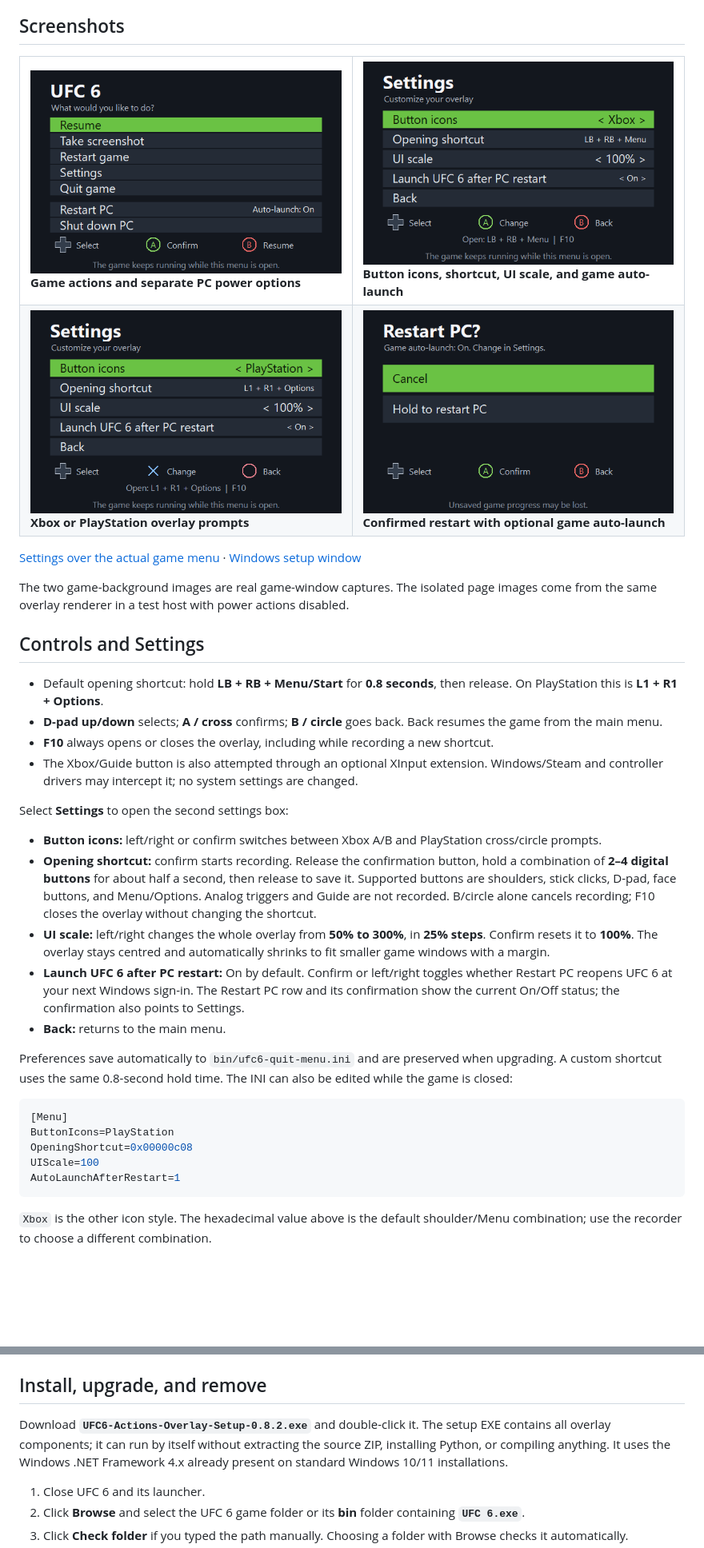
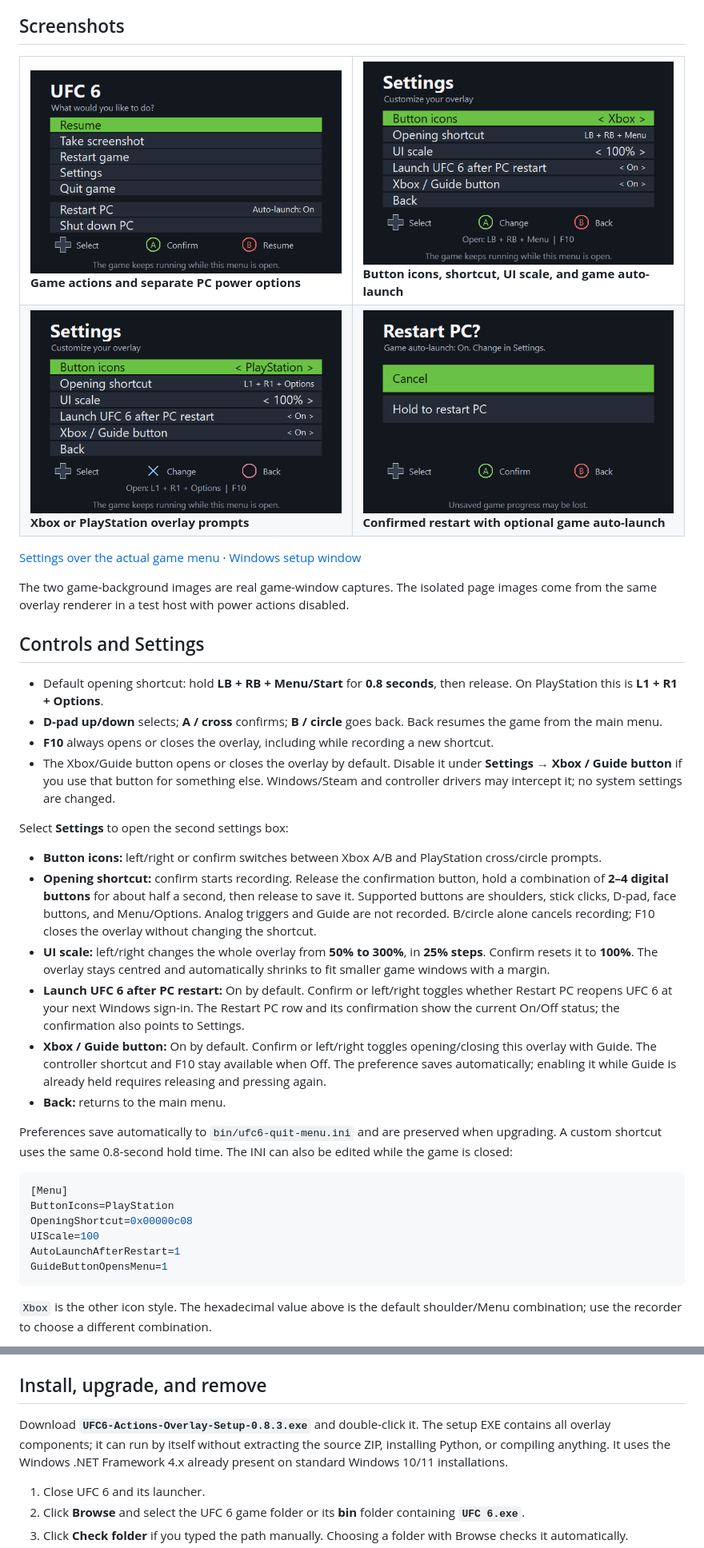
Before and after one commit to thyaguster/ufc6-actions-overlay, a Markdown page: README.md, 2 parts joined by grey strips. Shown at 80% size. Drawn GitHub-style; pictures changed too: docs/screenshots/settings-playstation.png, docs/screenshots/settings.png; blank space fills up the shorter version.

Commit message:
Add saved Xbox Guide button opening preference

````diff
--- a/README.md
+++ b/README.md
@@ -48,7 +48,7 @@ The two game-background images are real game-window captures. The isolated page
 - Default opening shortcut: hold **LB + RB + Menu/Start** for **0.8 seconds**, then release. On PlayStation this is **L1 + R1 + Options**.
 - **D-pad up/down** selects; **A / cross** confirms; **B / circle** goes back. Back resumes the game from the main menu.
 - **F10** always opens or closes the overlay, including while recording a new shortcut.
-- The Xbox/Guide button is also attempted through an optional XInput extension. Windows/Steam and controller drivers may intercept it; no system settings are changed.
+- The Xbox/Guide button opens or closes the overlay by default. Disable it under **Settings → Xbox / Guide button** if you use that button for something else. Windows/Steam and controller drivers may intercept it; no system settings are changed.
 
 Select **Settings** to open the second settings box:
 
@@ -56,6 +56,7 @@ Select **Settings** to open the second settings box:
 - **Opening shortcut:** confirm starts recording. Release the confirmation button, hold a combination of **2–4 digital buttons** for about half a second, then release to save it. Supported buttons are shoulders, stick clicks, D-pad, face buttons, and Menu/Options. Analog triggers and Guide are not recorded. B/circle alone cancels recording; F10 closes the overlay without changing the shortcut.
 - **UI scale:** left/right changes the whole overlay from **50% to 300%**, in **25% steps**. Confirm resets it to **100%**. The overlay stays centred and automatically shrinks to fit smaller game windows with a margin.
 - **Launch UFC 6 after PC restart:** On by default. Confirm or left/right toggles whether Restart PC reopens UFC 6 at your next Windows sign-in. The Restart PC row and its confirmation show the current On/Off status; the confirmation also points to Settings.
+- **Xbox / Guide button:** On by default. Confirm or left/right toggles opening/closing this overlay with Guide. The controller shortcut and F10 stay available when Off. The preference saves automatically; enabling it while Guide is already held requires releasing and pressing again.
 - **Back:** returns to the main menu.
 
 Preferences save automatically to `bin/ufc6-quit-menu.ini` and are preserved when upgrading. A custom shortcut uses the same 0.8-second hold time. The INI can also be edited while the game is closed:
@@ -66,6 +67,7 @@ ButtonIcons=PlayStation
 OpeningShortcut=0x00000c08
 UIScale=100
 AutoLaunchAfterRestart=1
+GuideButtonOpensMenu=1
 ```
 
 `Xbox` is the other icon style. The hexadecimal value above is the default shoulder/Menu combination; use the recorder to choose a different combination.
@@ -106,7 +108,7 @@ Verification uses the test helper with power APIs compiled out and a file in pla
 
 ## Install, upgrade, and remove
 
-Download **`UFC6-Actions-Overlay-Setup-0.8.2.exe`** and double-click it. The setup EXE contains all overlay components; it can run by itself without extracting the source ZIP, installing Python, or compiling anything. It uses the Windows .NET Framework 4.x already present on standard Windows 10/11 installations.
+Download **`UFC6-Actions-Overlay-Setup-0.8.3.exe`** and double-click it. The setup EXE contains all overlay components; it can run by itself without extracting the source ZIP, installing Python, or compiling anything. It uses the Windows .NET Framework 4.x already present on standard Windows 10/11 installations.
 
 1. Close UFC 6 and its launcher.
 2. Click **Browse** and select the UFC 6 game folder or its **bin** folder containing **`UFC 6.exe`**.
````
Also changed, not shown: other parts of README.md (+1 -1 lines), RELEASE-NOTES.md (+9 -5 lines), docs/screenshots/guide-button.png (added), docs/screenshots/setup.png, 9 other files.
